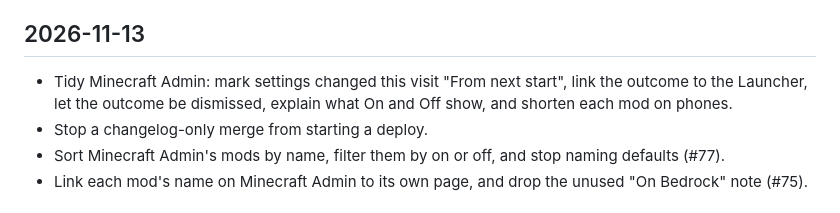
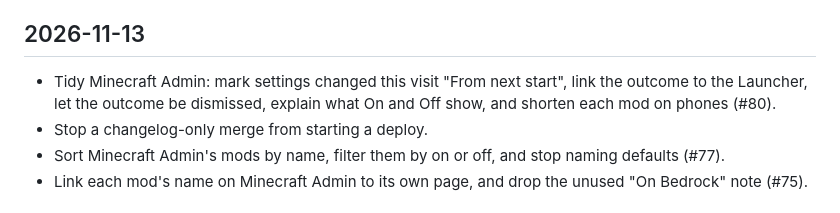
Before and after one commit to CraigDevJohnson/the-lobby, a Markdown page: CHANGELOG.md, the part around the change. Rendered like a GitHub page.

Commit message:
Add the pull request number to the Minecraft Admin changelog entry.
Co-Authored-By: Claude Fable 5.2 <noreply@anthropic.com>
Claude-Session: https://claude.ai/code/session_01TVJWVFPMSFzW9axtyPhnJh

```diff
--- a/CHANGELOG.md
+++ b/CHANGELOG.md
@@ -4,7 +4,7 @@ What has changed on the site, newest first. The site has no version numbers: eve
 
 ## 2026-11-13
 
-- Tidy Minecraft Admin: mark settings changed this visit "From next start", link the outcome to the Launcher, let the outcome be dismissed, explain what On and Off show, and shorten each mod on phones.
+- Tidy Minecraft Admin: mark settings changed this visit "From next start", link the outcome to the Launcher, let the outcome be dismissed, explain what On and Off show, and shorten each mod on phones (#80).
 - Stop a changelog-only merge from starting a deploy.
 - Sort Minecraft Admin's mods by name, filter them by on or off, and stop naming defaults (#77).
 - Link each mod's name on Minecraft Admin to its own page, and drop the unused "On Bedrock" note (#75).
```
